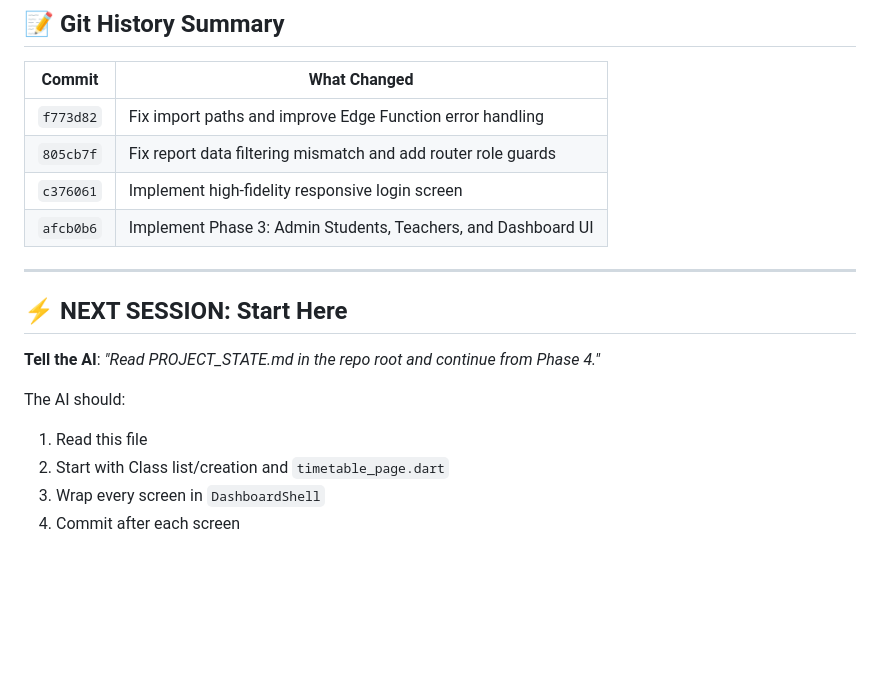
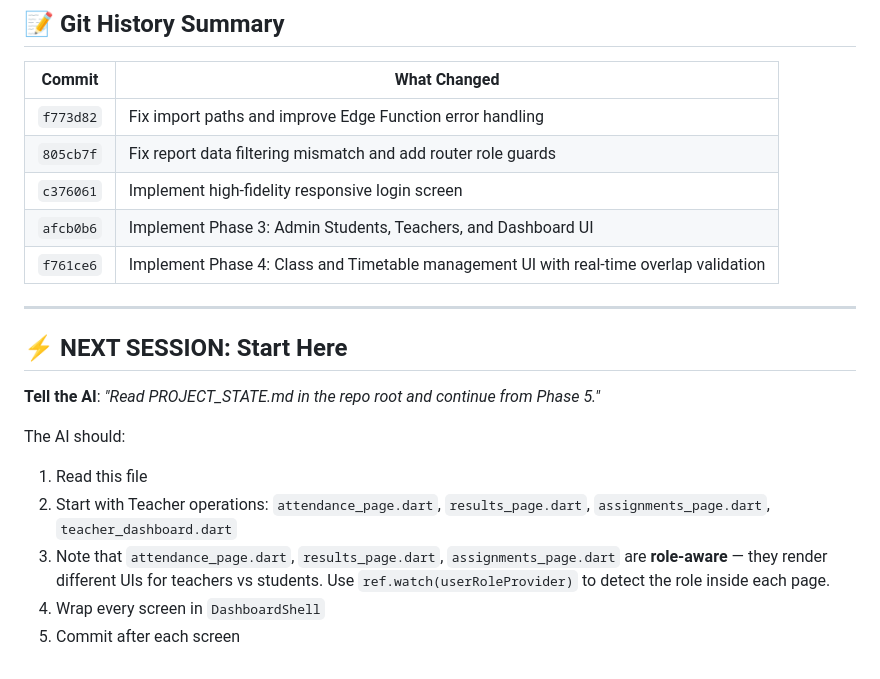
Before and after one commit to Owaisakh/Mehmoodah-OS, a Markdown page: PROJECT_STATE.md, the part around one of its changes. GitHub-like rendering; blank space fills up the shorter version.

```diff
--- a/PROJECT_STATE.md
+++ b/PROJECT_STATE.md
@@ -160,15 +163,17 @@ flutter run -d chrome
 | `805cb7f` | Fix report data filtering mismatch and add router role guards |
 | `c376061` | Implement high-fidelity responsive login screen |
 | `afcb0b6` | Implement Phase 3: Admin Students, Teachers, and Dashboard UI |
+| `f761ce6` | Implement Phase 4: Class and Timetable management UI with real-time overlap validation |
 
 ---
 
 ## ⚡ NEXT SESSION: Start Here
 
-**Tell the AI**: *"Read PROJECT_STATE.md in the repo root and continue from Phase 4."*
+**Tell the AI**: *"Read PROJECT_STATE.md in the repo root and continue from Phase 5."*
 
 The AI should:
 1. Read this file
-2. Start with Class list/creation and `timetable_page.dart`
-3. Wrap every screen in `DashboardShell`
-4. Commit after each screen
+2. Start with Teacher operations: `attendance_page.dart`, `results_page.dart`, `assignments_page.dart`, `teacher_dashboard.dart`
+3. Note that `attendance_page.dart`, `results_page.dart`, `assignments_page.dart` are **role-aware** — they render different UIs for teachers vs students. Use `ref.watch(userRoleProvider)` to detect the role inside each page.
+4. Wrap every screen in `DashboardShell`
+5. Commit after each screen
```
Also changed, not shown: other parts of PROJECT_STATE.md (+18 -15 lines).
